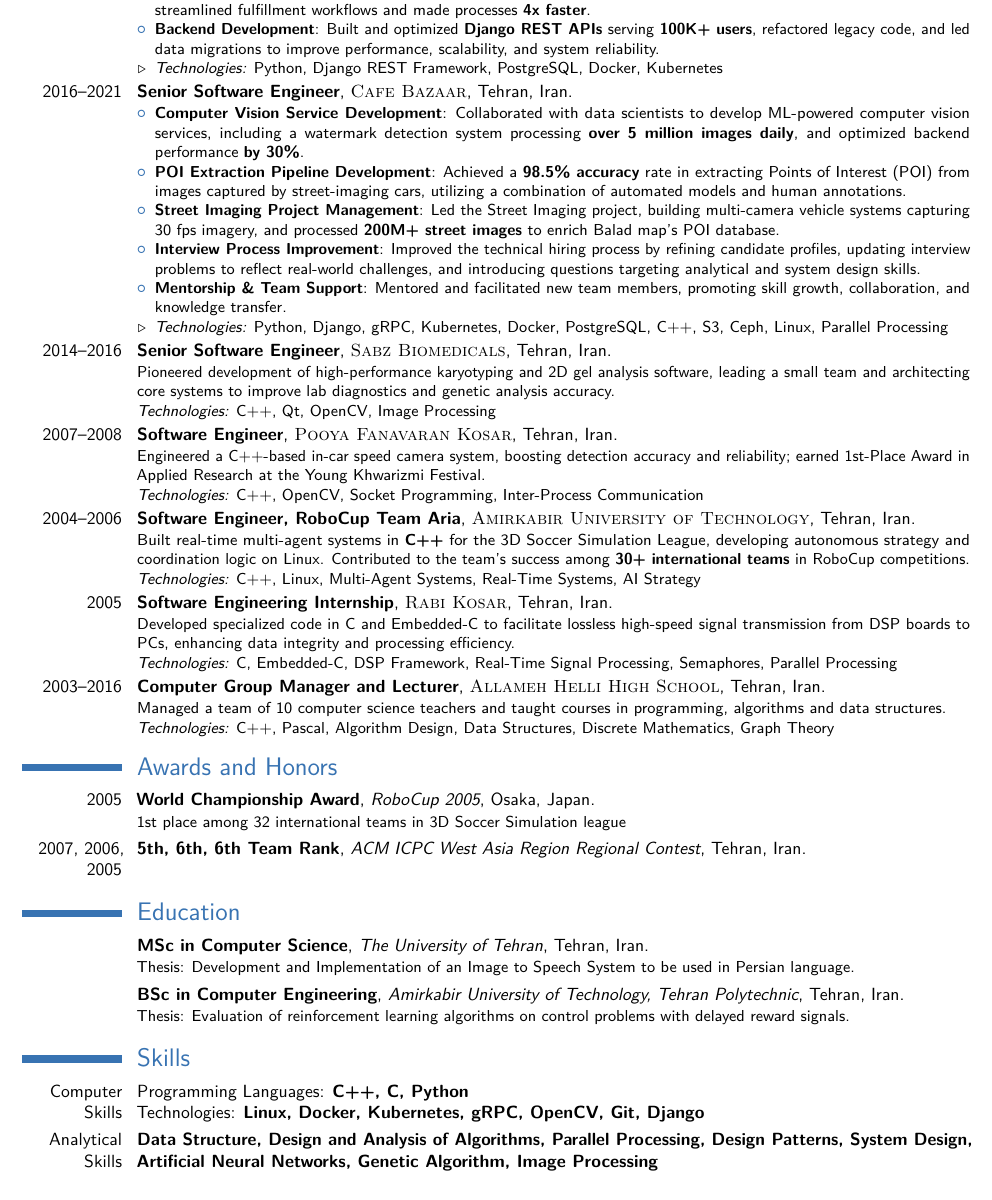
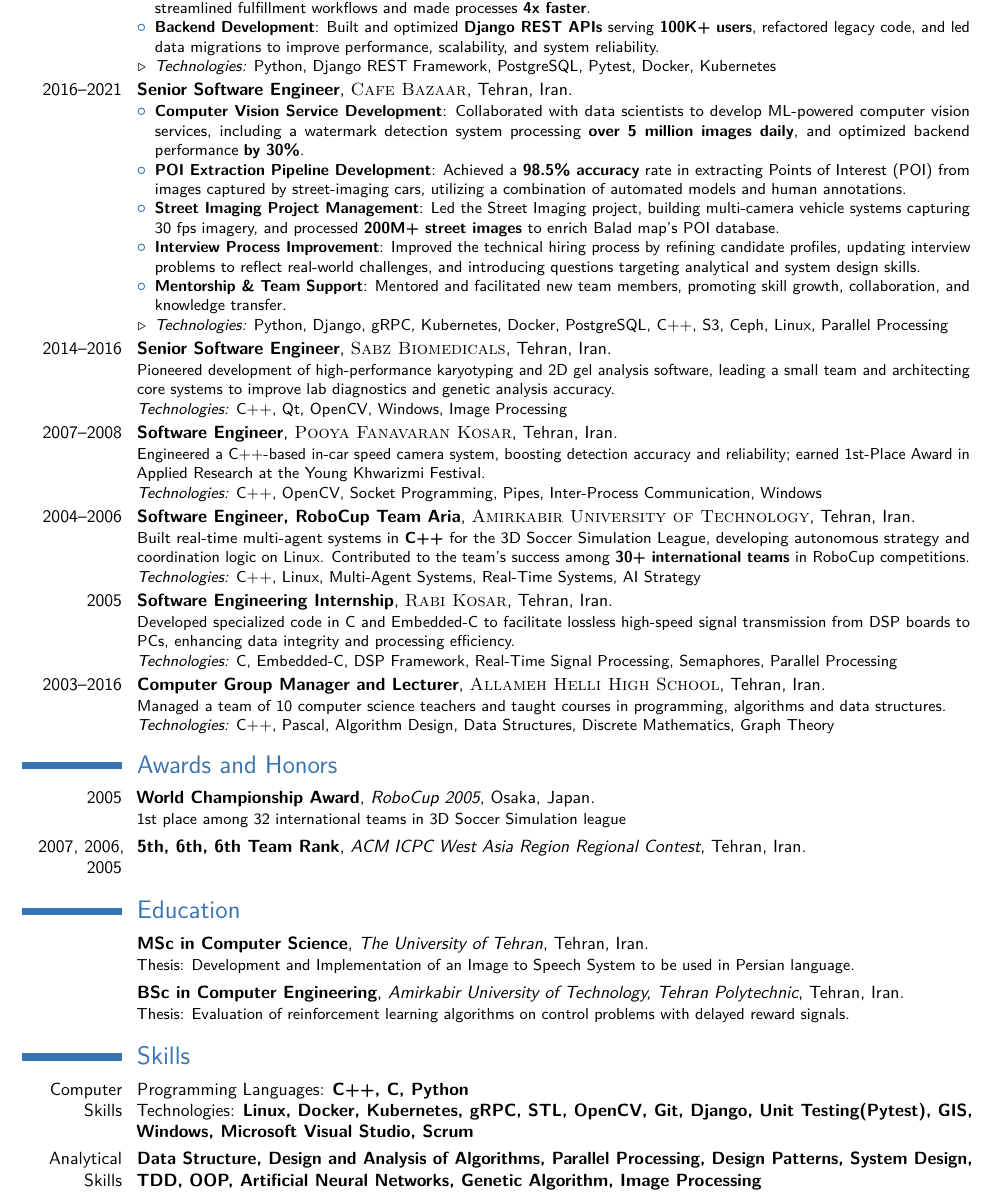
Before and after one commit to sm-hossein/Resume, a LaTeX CV (cv_7.tex): part of the page, cut so that both start at the same text. Compiled offline with pdfLaTeX.

Commit message:
Update resume content and generated PDF

```diff
--- a/cv_7.tex
+++ b/cv_7.tex
@@ -32,7 +32,7 @@
 
 \usepackage{lipsum} % Used for inserting dummy 'Lorem ipsum' text into the template
 
-\usepackage[scale=0.9, top=1.3cm, bottom=1.3cm]{geometry}
+\usepackage[scale=0.9, top=1.1cm, bottom=1.1cm]{geometry}
 %\usepackage[scale=0.9]{geometry} % Reduce document margins
 \setlength{\hintscolumnwidth}{2cm} % Uncomment to change the width of the dates column
 %\setlength{\makecvtitlenamewidth}{10cm} % For the 'classic' style, uncomment to adjust the width of the space allocated to your name
@@ -118,7 +118,7 @@
 \begin{itemize}
 \item \textbf{Back Office System Design and Implementation}: Led design and implementation of a back-office system that streamlined fulfillment workflows and made processes \textbf{4x faster}.
 \item \textbf{Backend Development}: Built and optimized \textbf{Django REST APIs} serving \textbf{100K+ users}, refactored legacy code, and led data migrations to improve performance, scalability, and system reliability.
-\item[$\triangleright$] \textit{Technologies:} Python, Django REST Framework, PostgreSQL, Docker, Kubernetes
+\item[$\triangleright$] \textit{Technologies:} Python, Django REST Framework, PostgreSQL, Pytest, Docker, Kubernetes
 \end{itemize}
 }
 %\subsection{Vocational}
@@ -138,11 +138,11 @@
 %------------------------------------------------
 
 \cventry{2014--2016}{Senior Software Engineer}{\textsc{Sabz Biomedicals}}{Tehran, Iran}{}{Pioneered development of high-performance karyotyping and 2D gel analysis software, leading a small team and architecting core systems to improve lab diagnostics and genetic analysis accuracy.\\
-\textit{Technologies:} C++, Qt, OpenCV, Image Processing
+\textit{Technologies:} C++, Qt, OpenCV, Windows, Image Processing
 }
 
 \cventry{2007--2008}{Software Engineer}{\textsc{Pooya Fanavaran Kosar}}{Tehran, Iran}{}{Engineered a C++-based in-car speed camera system, boosting detection accuracy and reliability; earned 1st-Place Award in Applied Research at the Young Khwarizmi Festival.\\
-\textit{Technologies:} C++, OpenCV, Socket Programming, Inter-Process Communication
+\textit{Technologies:} C++, OpenCV, Socket Programming, Pipes, Inter-Process Communication, Windows
 }
 
 \cventry{2004--2006}{Software Engineer, RoboCup Team \textsc{Aria}}{\textsc{Amirkabir University of Technology}}{Tehran}{Iran}{
@@ -205,10 +205,10 @@
 
 \cvitem{Computer Skills}{
 	Programming Languages: \textbf{C++, C, Python} \newline
-	Technologies: \textbf{Linux, Docker, Kubernetes, gRPC, OpenCV, Git, Django}
+	Technologies: \textbf{Linux, Docker, Kubernetes, gRPC, STL, OpenCV, Git, Django, Unit Testing(Pytest), GIS, Windows,  Microsoft Visual Studio, Scrum}
 }
 
-\cvitem{Analytical Skills}{\textbf{Data Structure, Design and Analysis of Algorithms, Parallel Processing, Design Patterns, System Design, Artificial Neural Networks, Genetic Algorithm, Image Processing}}
+\cvitem{Analytical Skills}{\textbf{Data Structure, Design and Analysis of Algorithms, Parallel Processing, Design Patterns, System Design, TDD, OOP, Artificial Neural Networks, Genetic Algorithm, Image Processing}}
 
 
 \end{document}
```
Also changed, not shown: cv_7.pdf, 3 other files.
